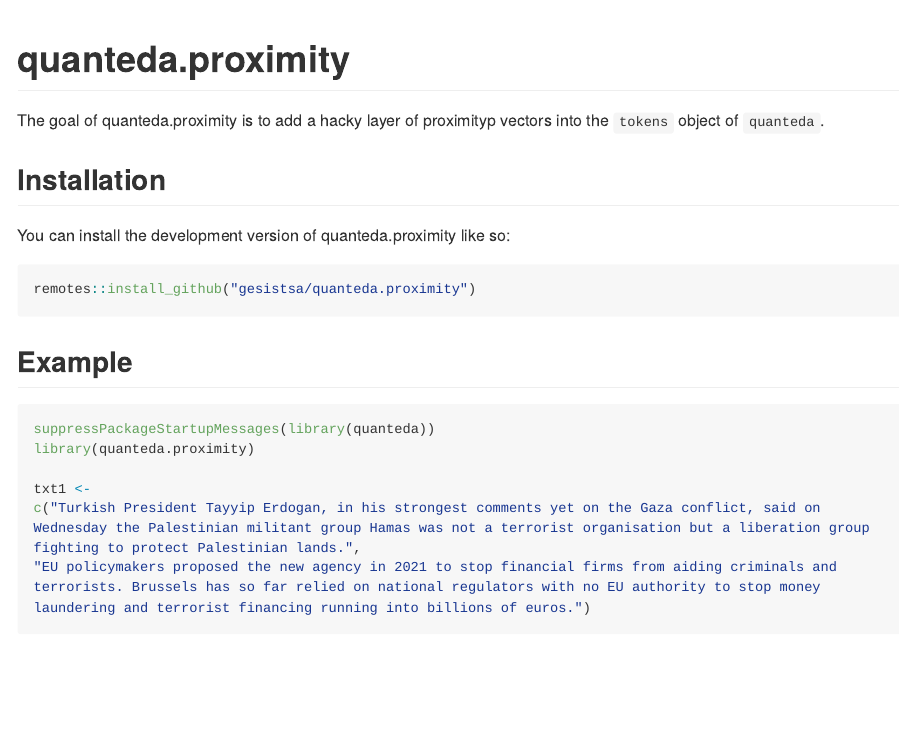
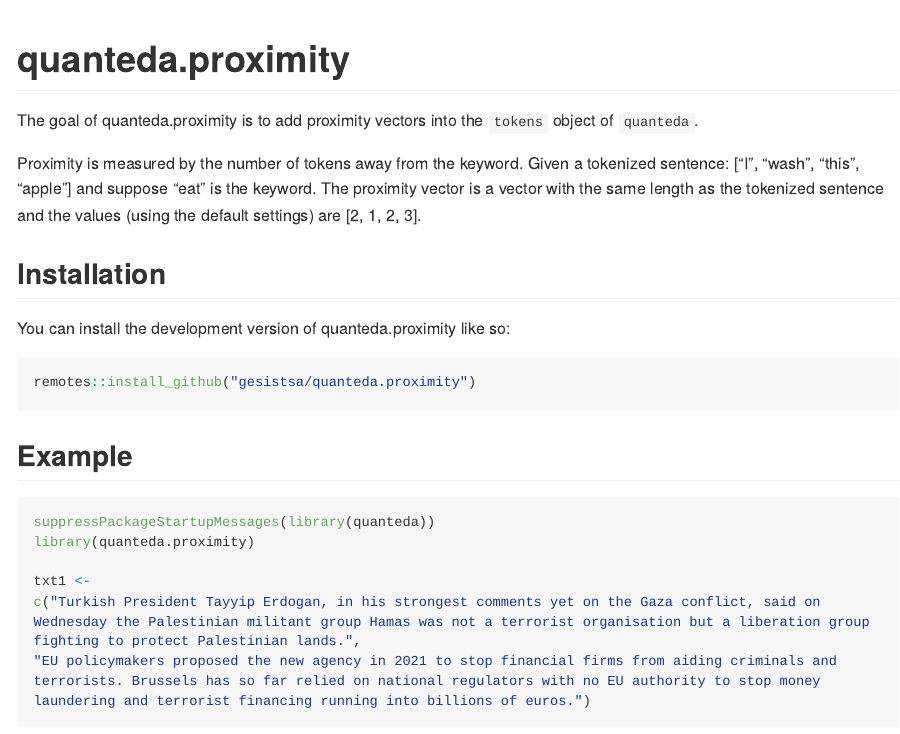
Before and after one commit to gesistsa/quanteda.proximity, an R Markdown document (README.Rmd): the page in a window 1100 px wide, from its top. The pictures show the output file README.md that the author committed with the source, drawn offline in the style of GitHub; long lines of code are wrapped; badge pictures from the web are left out.

Commit message:
Update README ref #27 (#32)

```diff
--- a/README.Rmd
+++ b/README.Rmd
@@ -19,7 +19,9 @@
 [![R-CMD-check](https://github.com/gesistsa/quanteda.proximity/actions/workflows/R-CMD-check.yaml/badge.svg)](https://github.com/gesistsa/quanteda.proximity/actions/workflows/R-CMD-check.yaml)
 <!-- badges: end -->
 
-The goal of quanteda.proximity is to add a hacky layer of proximityp vectors into the `tokens` object of `quanteda`.
+The goal of quanteda.proximity is to add proximity vectors into the `tokens` object of `quanteda`.
+
+Proximity is measured by the number of tokens away from the keyword. Given a tokenized sentence: ["I", "wash", "this", "apple"] and suppose "eat" is the keyword. The proximity vector is a vector with the same length as the tokenized sentence and the values (using the default settings) are [2, 1, 2, 3].
 
 ## Installation
 
```
Also changed, not shown: R/get_dist.R (+1 -1 lines), README.md.
